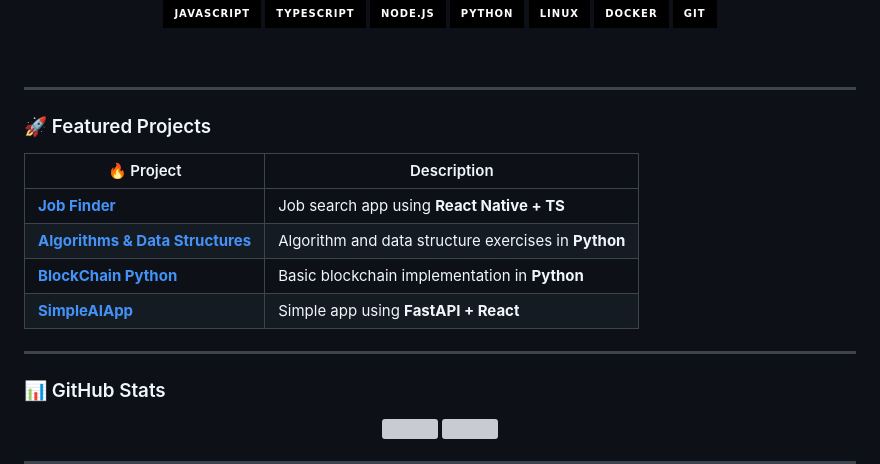
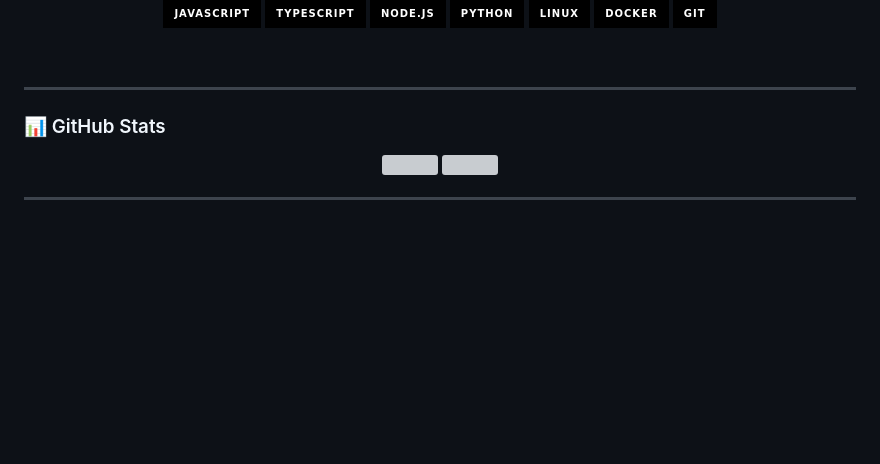
Before and after one commit to AbolfazlAdhami/AbolfazlAdhami, a Markdown page: README.md, the part around the change. Drawn GitHub-style; badges without logos; blank space fills up the shorter version; grey boxes are pictures that could not be loaded.

```diff
--- a/README.md
+++ b/README.md
@@ -50,16 +50,6 @@
 
 ---
 
-### 🚀 Featured Projects
-| 🔥 Project | Description |
-|----------|--------|
-| [**Job Finder**](https://github.com/AbolfazlAdhami/job-finder) | Job search app using **React Native + TS** |
-| [**Algorithms & Data Structures**](https://github.com/AbolfazlAdhami/Algorithms-Data-Structures) | Algorithm and data structure exercises in **Python** |
-| [**BlockChain Python**](https://github.com/AbolfazlAdhami/BlockChain-Python) | Basic blockchain implementation in **Python** |
-| [**SimpleAIApp**](https://github.com/AbolfazlAdhami/SimpleAIApp) | Simple app using **FastAPI + React** |
-
----
-
 
 ### 📊 GitHub Stats
 <p align="center">
```
